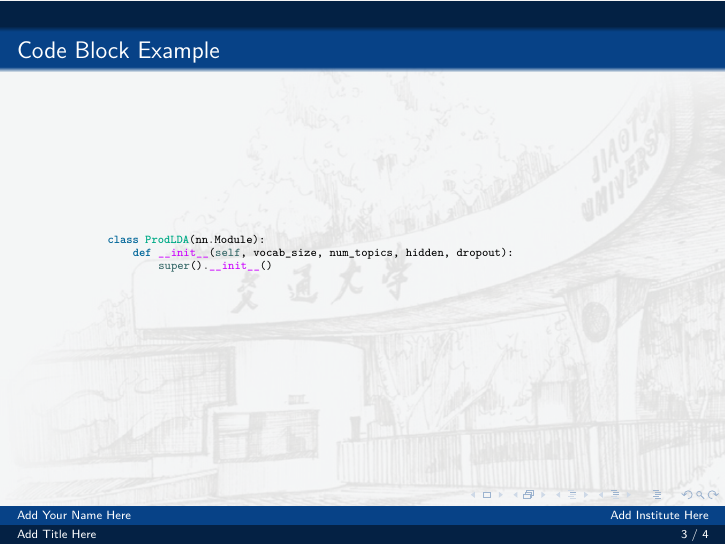
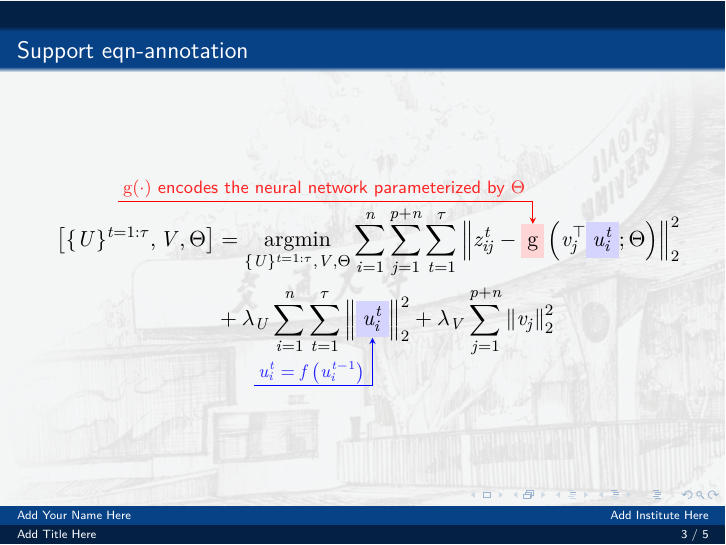
Before and after one commit to hjnnjh/XJTU-LaTeX-Beamer-Template, LaTeX slides (slide.tex): page 3 of 4 before the commit and page 3 of 5 after it. Compiled offline with XeLaTeX.

Commit message:
Add support to annotate-equations.

```diff
--- a/slide.tex
+++ b/slide.tex
@@ -7,12 +7,13 @@
 \usepackage{graphicx,pstricks,listings,stackengine}
 \usepackage{caption,array,amssymb}
 \usepackage{minted} % code block environment
+\usepackage{annotate-equations}
 \usepackage{xjtu}
 
 % font and style
 \usemintedstyle{manni} % code block style
 \usefonttheme[onlymath]{serif} % font in math environment
-% \setsansfont{PingFang SC} % make sure your system has this font
+% \setsansfont{PingFang SC} % Make sure your system has this font
 % \setCJKsansfont{STSongti-SC-Bold} % Chinese font, make sure your system has this font
 
 % set background picture
@@ -69,6 +70,17 @@
     \tableofcontents[sectionstyle=show,subsectionstyle=show/shaded/hide,subsubsectionstyle=show/shaded/hide]
 \end{frame}
 
+\begin{frame}{Support eqn-annotation}
+    \begin{align*}
+		\begin{aligned}
+			{\left[\{U\}^{t=1: \tau}, V, \Theta\right] } & =\underset{\{U\}^{t=1: \tau}, V, \Theta}{\operatorname{argmin}} \sum_{i=1}^n \sum_{j=1}^{p+n} \sum_{t=1}^\tau\left\|z_{i j}^t-\eqnmarkbox[red]{mathrm-g}{\mathrm{g}}\left(v_j^{\top} \eqnmarkbox[blue]{u-i-t-1}{u_i^t} ; \Theta\right)\right\|_2^2 \\
+			& +\lambda_U \sum_{i=1}^n \sum_{t=1}^\tau\left\|\eqnmarkbox[blue]{u-i-t-2}{u_i^t}\right\|_2^2+\lambda_V \sum_{j=1}^{p+n}\left\|v_j\right\|_2^2
+		\end{aligned}
+	\end{align*}
+	\annotate[yshift=1em]{left}{mathrm-g}{$\mathrm{g}(\cdot)$ encodes the neural network parameterized by $\Theta$}
+	\annotate[yshift=-1em]{below,left}{u-i-t-2}{$u_i^t=f\left(u_i^{t-1}\right)$}
+\end{frame}
+
 \begin{frame}[fragile]{Code Block Example}
     \begin{minted}[fontsize=\tiny]{python3}
         class ProdLDA(nn.Module):
```
Also changed, not shown: slide.pdf.
